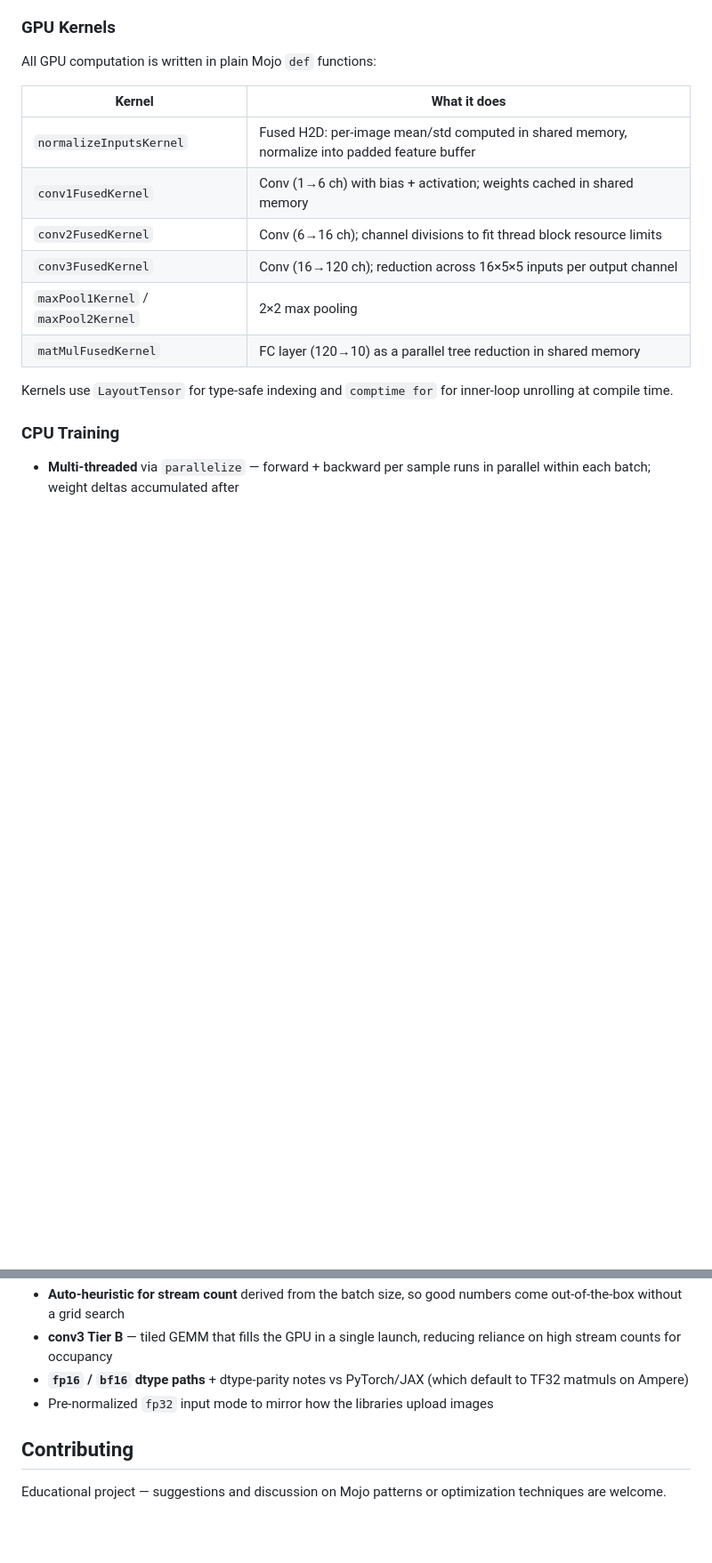
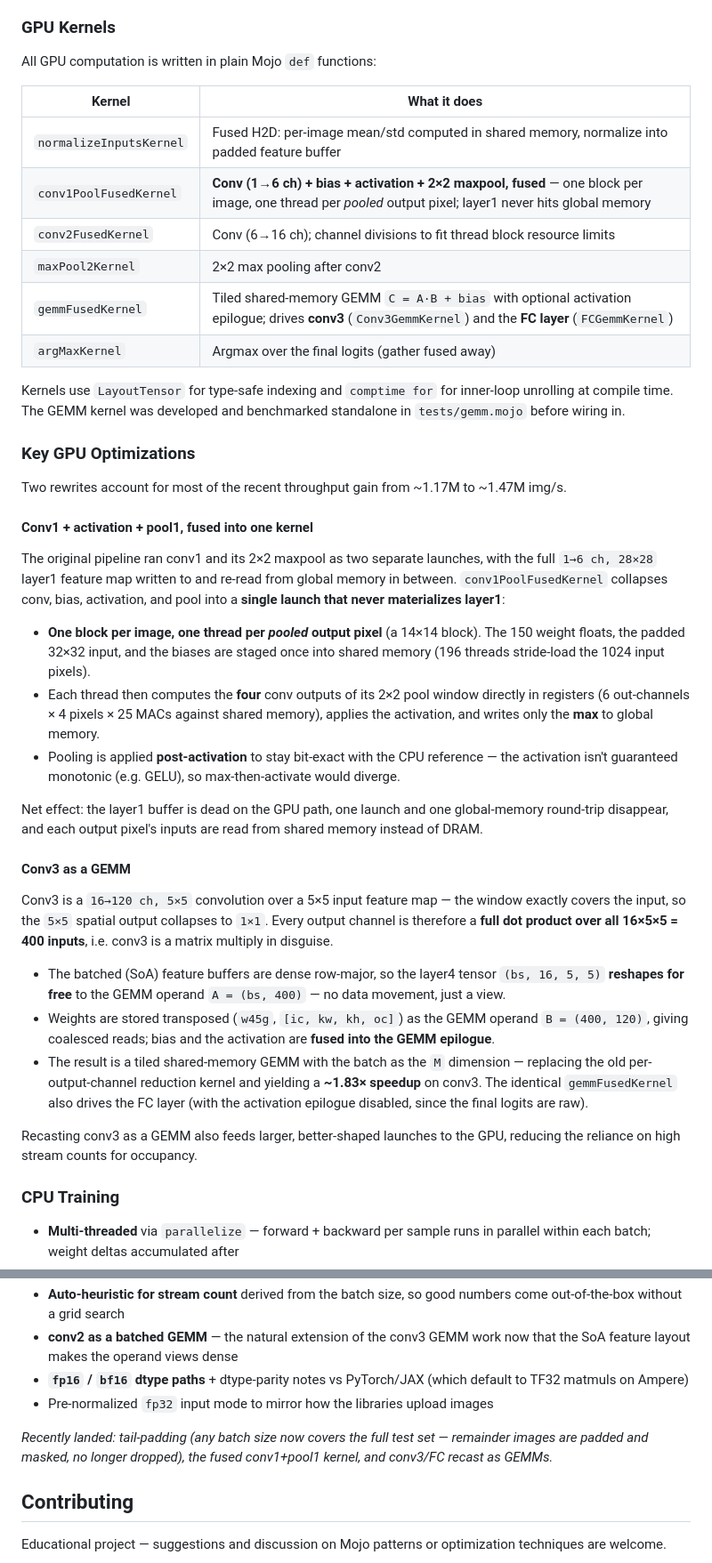
Before and after one commit to TheAgaveFairy/LeNet5Mojo, a Markdown page: README.md, 2 parts joined by grey strips. Shown at 89% size. GitHub-like rendering; blank space fills up the shorter version.

```diff
--- a/README.md
+++ b/README.md
@@ -108,13 +112,37 @@ All GPU computation is written in plain Mojo `def` functions:
 | Kernel | What it does |
 |--------|-------------|
 | `normalizeInputsKernel` | Fused H2D: per-image mean/std computed in shared memory, normalize into padded feature buffer |
-| `conv1FusedKernel` | Conv (1→6 ch) with bias + activation; weights cached in shared memory |
+| `conv1PoolFusedKernel` | **Conv (1→6 ch) + bias + activation + 2×2 maxpool, fused** — one block per image, one thread per *pooled* output pixel; layer1 never hits global memory |
 | `conv2FusedKernel` | Conv (6→16 ch); channel divisions to fit thread block resource limits |
-| `conv3FusedKernel` | Conv (16→120 ch); reduction across 16×5×5 inputs per output channel |
-| `maxPool1Kernel` / `maxPool2Kernel` | 2×2 max pooling |
-| `matMulFusedKernel` | FC layer (120→10) as a parallel tree reduction in shared memory |
+| `maxPool2Kernel` | 2×2 max pooling after conv2 |
+| `gemmFusedKernel` | Tiled shared-memory GEMM `C = A·B + bias` with optional activation epilogue; drives **conv3** (`Conv3GemmKernel`) and the **FC layer** (`FCGemmKernel`) |
+| `argMaxKernel` | Argmax over the final logits (gather fused away) |
 
-Kernels use `LayoutTensor` for type-safe indexing and `comptime for` for inner-loop unrolling at compile time.
+Kernels use `LayoutTensor` for type-safe indexing and `comptime for` for inner-loop unrolling at compile time. The GEMM kernel was developed and benchmarked standalone in `tests/gemm.mojo` before wiring in.
+
+### Key GPU Optimizations
+
+Two rewrites account for most of the recent throughput gain from ~1.17M to ~1.47M img/s.
+
+#### Conv1 + activation + pool1, fused into one kernel
+
+The original pipeline ran conv1 and its 2×2 maxpool as two separate launches, with the full `1→6 ch, 28×28` layer1 feature map written to and re-read from global memory in between. `conv1PoolFusedKernel` collapses conv, bias, activation, and pool into a **single launch that never materializes layer1**:
+
+- **One block per image, one thread per *pooled* output pixel** (a 14×14 block). The 150 weight floats, the padded 32×32 input, and the biases are staged once into shared memory (196 threads stride-load the 1024 input pixels).
+- Each thread then computes the **four** conv outputs of its 2×2 pool window directly in registers (6 out-channels × 4 pixels × 25 MACs against shared memory), applies the activation, and writes only the **max** to global memory.
+- Pooling is applied **post-activation** to stay bit-exact with the CPU reference — the activation isn't guaranteed monotonic (e.g. GELU), so max-then-activate would diverge.
+
+Net effect: the layer1 buffer is dead on the GPU path, one launch and one global-memory round-trip disappear, and each output pixel's inputs are read from shared memory instead of DRAM.
+
+#### Conv3 as a GEMM
+
+Conv3 is a `16→120 ch, 5×5` convolution over a 5×5 input feature map — the window exactly covers the input, so the `5×5` spatial output collapses to `1×1`. Every output channel is therefore a **full dot product over all 16×5×5 = 400 inputs**, i.e. conv3 is a matrix multiply in disguise.
+
+- The batched (SoA) feature buffers are dense row-major, so the layer4 tensor `(bs, 16, 5, 5)` **reshapes for free** to the GEMM operand `A = (bs, 400)` — no data movement, just a view.
+- Weights are stored transposed (`w45g`, `[ic, kw, kh, oc]`) as the GEMM operand `B = (400, 120)`, giving coalesced reads; bias and the activation are **fused into the GEMM epilogue**.
+- The result is a tiled shared-memory GEMM with the batch as the `M` dimension — replacing the old per-output-channel reduction kernel and yielding a **~1.83× speedup** on conv3. The identical `gemmFusedKernel` also drives the FC layer (with the activation epilogue disabled, since the final logits are raw).
+
+Recasting conv3 as a GEMM also feeds larger, better-shaped launches to the GPU, reducing the reliance on high stream counts for occupancy.
 
 ### CPU Training
 
@@ -210,7 +255,9 @@ The CPU path (`parallelize` + SIMD, hand-rolled) reaches **~27k img/s** — hone
 - **Auto-heuristic for stream count** derived from the batch size, so good numbers come out-of-the-box without a grid search
-- **conv3 Tier B** — tiled GEMM that fills the GPU in a single launch, reducing reliance on high stream counts for occupancy
+- **conv2 as a batched GEMM** — the natural extension of the conv3 GEMM work now that the SoA feature layout makes the operand views dense
 - **`fp16` / `bf16` dtype paths** + dtype-parity notes vs PyTorch/JAX (which default to TF32 matmuls on Ampere)
 - Pre-normalized `fp32` input mode to mirror how the libraries upload images
+
+*Recently landed: tail-padding (any batch size now covers the full test set — remainder images are padded and masked, no longer dropped), the fused conv1+pool1 kernel, and conv3/FC recast as GEMMs.*
 
 ## Contributing
 
```
Also changed, not shown: other parts of README.md (+48 -27 lines).
